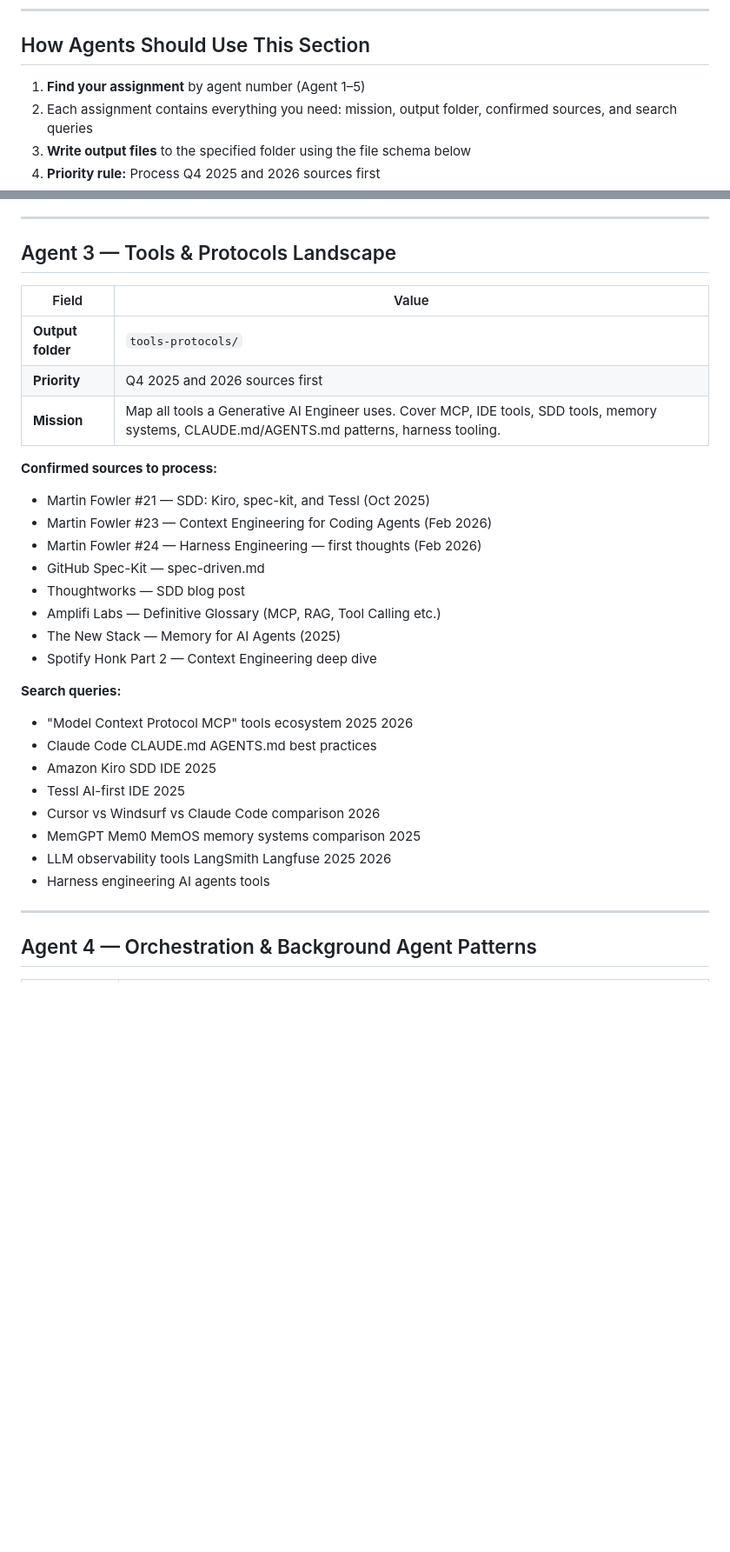
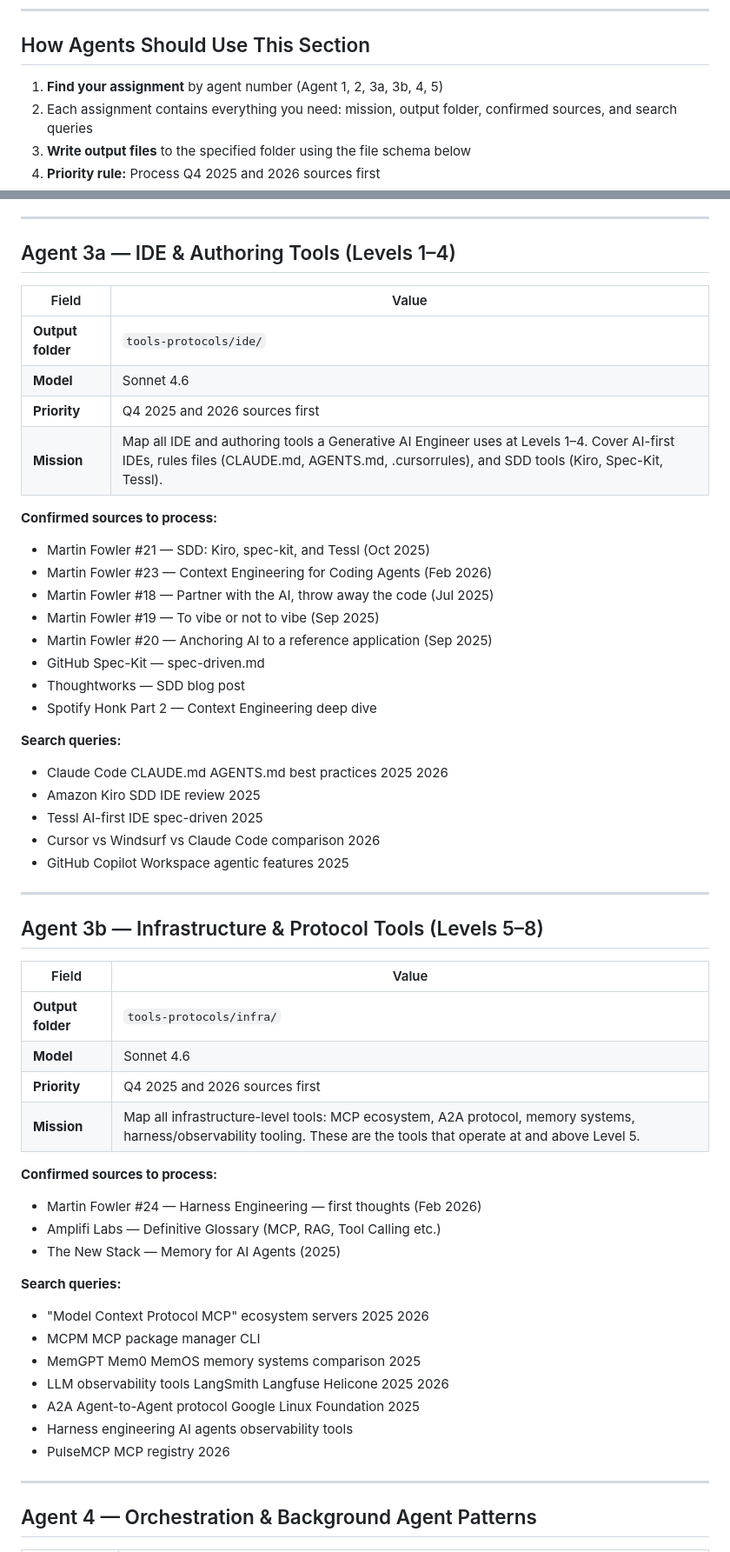
Before and after one commit to jbryancondor/learnings, a Markdown page: ai-research/research/plan-v2.md, 2 parts joined by grey strips. Shown at 87% size. Rendered like a GitHub page; blank space fills up the shorter version.

Commit message:
update plan v2

```diff
--- a/ai-research/research/plan-v2.md
+++ b/ai-research/research/plan-v2.md
@@ -579,7 +579,7 @@ Multiple frameworks describe the progression of AI-assisted engineering. Underst
 
 ## How Agents Should Use This Section
 
-1. **Find your assignment** by agent number (Agent 1–5)
+1. **Find your assignment** by agent number (Agent 1, 2, 3a, 3b, 4, 5)
 2. Each assignment contains everything you need: mission, output folder, confirmed sources, and search queries
 3. **Write output files** to the specified folder using the file schema below
 4. **Priority rule:** Process Q4 2025 and 2026 sources first
@@ -684,33 +687,56 @@ agent: <agent-name>
 
 ---
 
-## Agent 3 — Tools & Protocols Landscape
+## Agent 3a — IDE & Authoring Tools (Levels 1–4)
 
 | Field | Value |
 |---|---|
-| **Output folder** | `tools-protocols/` |
+| **Output folder** | `tools-protocols/ide/` |
+| **Model** | Sonnet 4.6 |
 | **Priority** | Q4 2025 and 2026 sources first |
-| **Mission** | Map all tools a Generative AI Engineer uses. Cover MCP, IDE tools, SDD tools, memory systems, CLAUDE.md/AGENTS.md patterns, harness tooling. |
+| **Mission** | Map all IDE and authoring tools a Generative AI Engineer uses at Levels 1–4. Cover AI-first IDEs, rules files (CLAUDE.md, AGENTS.md, .cursorrules), and SDD tools (Kiro, Spec-Kit, Tessl). |
 
 **Confirmed sources to process:**
 - Martin Fowler #21 — SDD: Kiro, spec-kit, and Tessl (Oct 2025)
 - Martin Fowler #23 — Context Engineering for Coding Agents (Feb 2026)
-- Martin Fowler #24 — Harness Engineering — first thoughts (Feb 2026)
+- Martin Fowler #18 — Partner with the AI, throw away the code (Jul 2025)
+- Martin Fowler #19 — To vibe or not to vibe (Sep 2025)
+- Martin Fowler #20 — Anchoring AI to a reference application (Sep 2025)
 - GitHub Spec-Kit — spec-driven.md
 - Thoughtworks — SDD blog post
-- Amplifi Labs — Definitive Glossary (MCP, RAG, Tool Calling etc.)
-- The New Stack — Memory for AI Agents (2025)
 - Spotify Honk Part 2 — Context Engineering deep dive
 
 **Search queries:**
-- "Model Context Protocol MCP" tools ecosystem 2025 2026
-- Claude Code CLAUDE.md AGENTS.md best practices
-- Amazon Kiro SDD IDE 2025
-- Tessl AI-first IDE 2025
+- Claude Code CLAUDE.md AGENTS.md best practices 2025 2026
+- Amazon Kiro SDD IDE review 2025
+- Tessl AI-first IDE spec-driven 2025
 - Cursor vs Windsurf vs Claude Code comparison 2026
+- GitHub Copilot Workspace agentic features 2025
+
+---
+
+## Agent 3b — Infrastructure & Protocol Tools (Levels 5–8)
+
+| Field | Value |
+|---|---|
+| **Output folder** | `tools-protocols/infra/` |
+| **Model** | Sonnet 4.6 |
+| **Priority** | Q4 2025 and 2026 sources first |
+| **Mission** | Map all infrastructure-level tools: MCP ecosystem, A2A protocol, memory systems, harness/observability tooling. These are the tools that operate at and above Level 5. |
+
+**Confirmed sources to process:**
+- Martin Fowler #24 — Harness Engineering — first thoughts (Feb 2026)
+- Amplifi Labs — Definitive Glossary (MCP, RAG, Tool Calling etc.)
+- The New Stack — Memory for AI Agents (2025)
+
+**Search queries:**
+- "Model Context Protocol MCP" ecosystem servers 2025 2026
+- MCPM MCP package manager CLI
 - MemGPT Mem0 MemOS memory systems comparison 2025
-- LLM observability tools LangSmith Langfuse 2025 2026
-- Harness engineering AI agents tools
+- LLM observability tools LangSmith Langfuse Helicone 2025 2026
+- A2A Agent-to-Agent protocol Google Linux Foundation 2025
+- Harness engineering AI agents observability tools
+- PulseMCP MCP registry 2026
 
 ---
 
```
Also changed, not shown: other parts of ai-research/research/plan-v2.md (+13 -9 lines).
